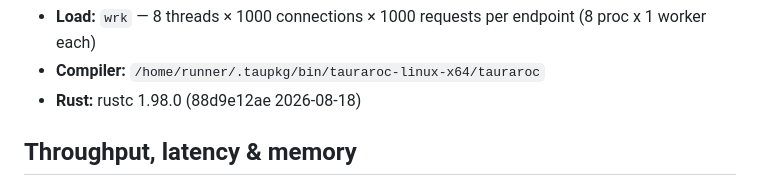
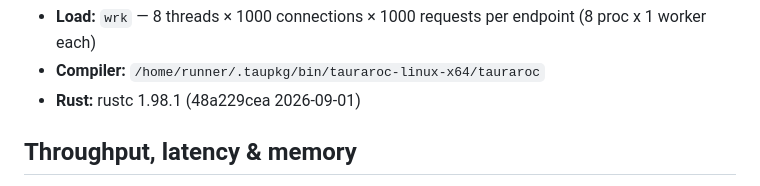
Before and after one commit to Yusee-Programmer/watax, a Markdown page: benchmarks/results.md, the part around one of its changes. Rendered like a GitHub page.

Commit message:
ci: update watax benchmark results [skip ci]

```diff
--- a/benchmarks/results.md
+++ b/benchmarks/results.md
@@ -9,6 +9,6 @@ Generated by `benchmarks/run_all.sh`.
 - **Load:** `wrk` — 8 threads × 1000 connections × 1000 requests per endpoint  (8 proc x 1 worker each)
 - **Compiler:** `/home/runner/.taupkg/bin/tauraroc-linux-x64/tauraroc`
-- **Rust:** rustc 1.98.0 (88d9e12ae 2026-08-18)
+- **Rust:** rustc 1.98.1 (48a229cea 2026-09-01)
 
 ## Throughput, latency & memory
 
```
Also changed, not shown: other parts of benchmarks/results.md (+28 -28 lines).
